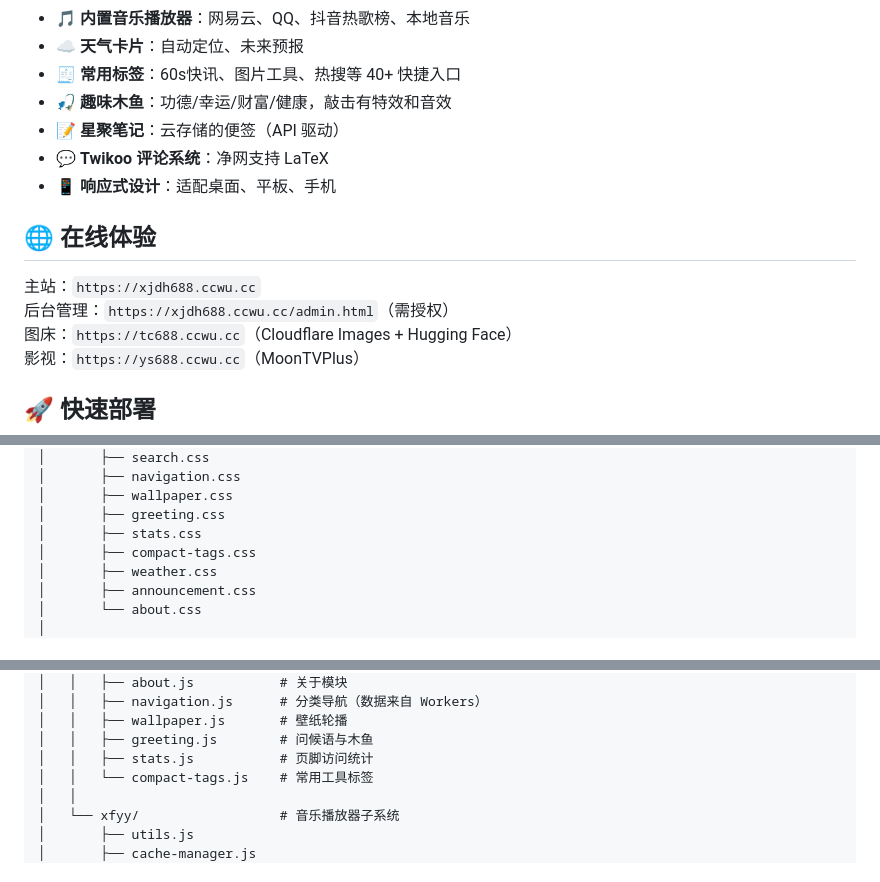
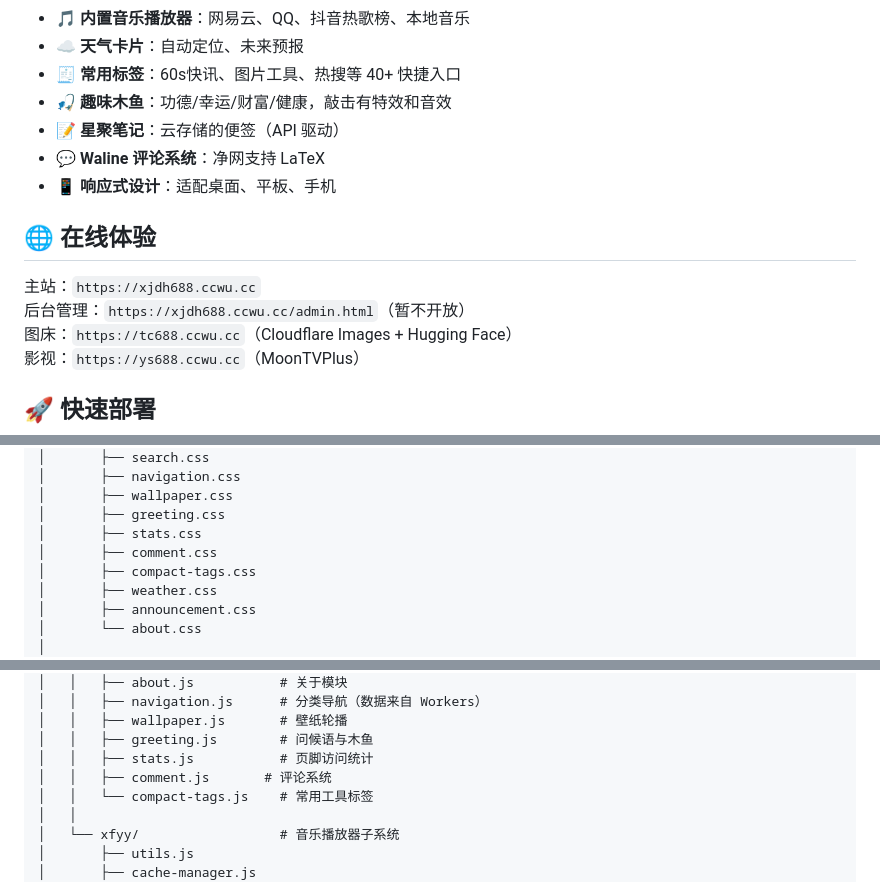
Before and after one commit to Git-688/XLDH, a Markdown page: README.md, 3 parts joined by grey strips. Drawn GitHub-style.

Commit message:
更新 README.md

```diff
--- a/README.md
+++ b/README.md
@@ -21,13 +21,13 @@
 - 🧾 **常用标签**：60s快讯、图片工具、热搜等 40+ 快捷入口
 - 🎣 **趣味木鱼**：功德/幸运/财富/健康，敲击有特效和音效
 - 📝 **星聚笔记**：云存储的便签（API 驱动）
-- 💬 **Twikoo 评论系统**：净网支持 LaTeX
+- 💬 **Waline 评论系统**：净网支持 LaTeX
 - 📱 **响应式设计**：适配桌面、平板、手机
 
 ## 🌐 在线体验
 
 主站：`https://xjdh688.ccwu.cc`
-后台管理：`https://xjdh688.ccwu.cc/admin.html`（需授权）
+后台管理：`https://xjdh688.ccwu.cc/admin.html`（暂不开放）
 图床：`https://tc688.ccwu.cc`（Cloudflare Images + Hugging Face）
 影视：`https://ys688.ccwu.cc`（MoonTVPlus）
 
@@ -67,6 +67,7 @@ XLDH/
 │       ├── wallpaper.css
 │       ├── greeting.css
 │       ├── stats.css
+│       ├── comment.css
 │       ├── compact-tags.css
 │       ├── weather.css
 │       ├── announcement.css
@@ -92,6 +93,7 @@ XLDH/
 │   │   ├── wallpaper.js       # 壁纸轮播
 │   │   ├── greeting.js        # 问候语与木鱼
 │   │   ├── stats.js           # 页脚访问统计
+│   │   ├── comment.js       # 评论系统
 │   │   └── compact-tags.js    # 常用工具标签
 │   │
 │   └── xfyy/                  # 音乐播放器子系统
```
